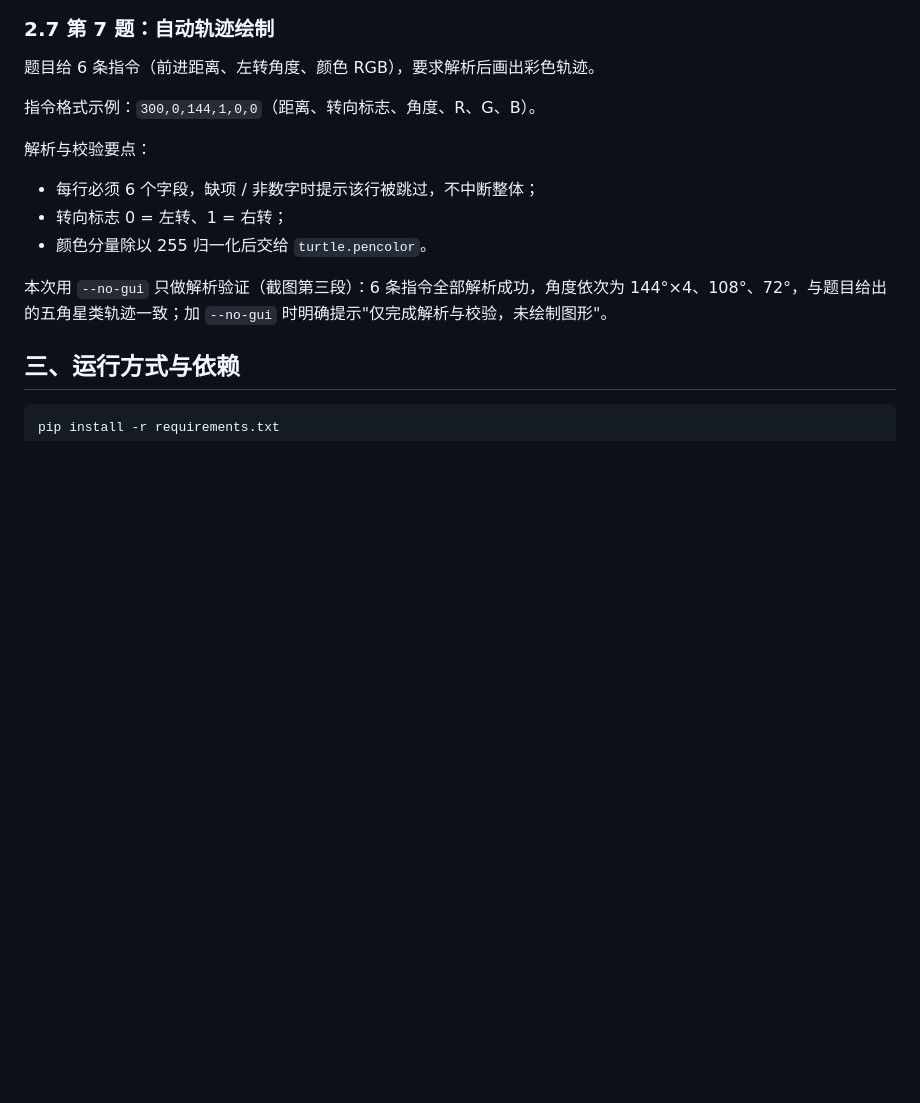
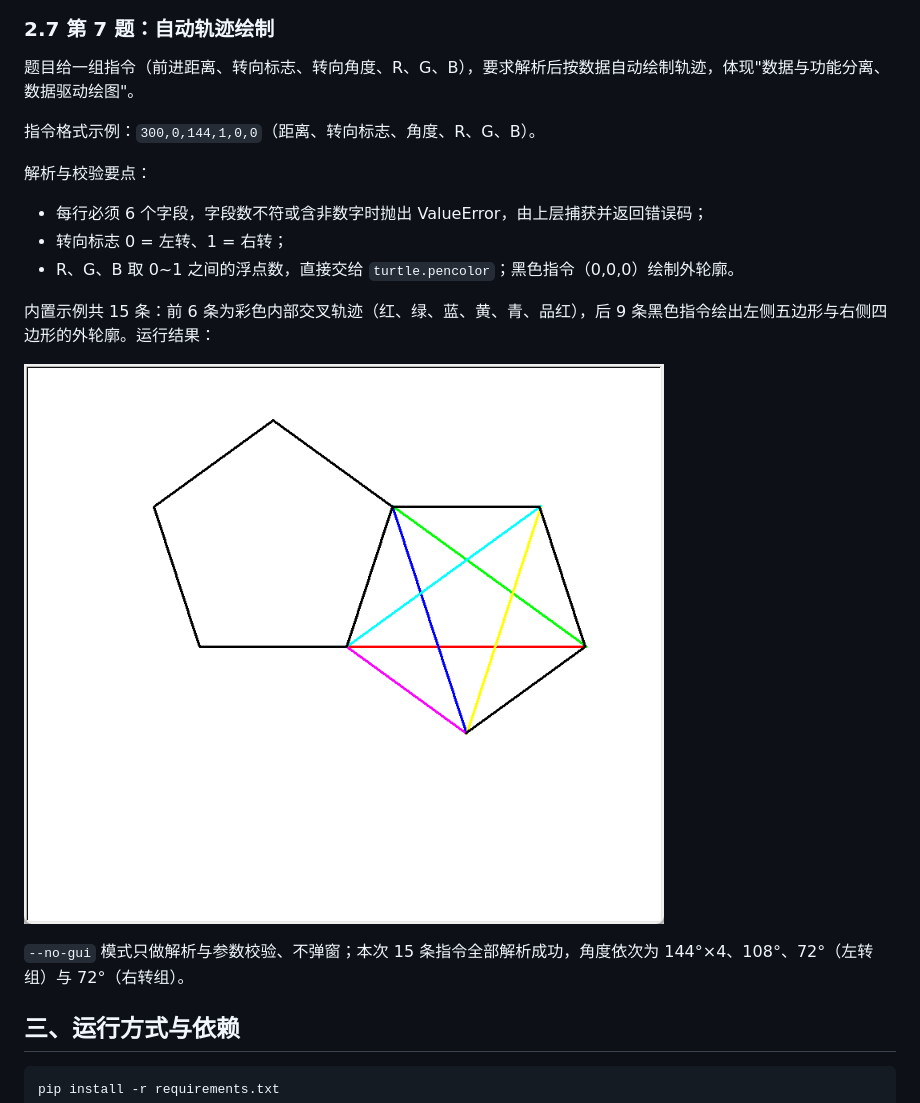
Before and after one commit to qls-eng/python-homework, a Markdown page: docs/实验报告.md, the part around one of its changes. GitHub-like rendering; pictures changed too: docs/images/trace_draw.png (added); blank space fills up the shorter version.

```diff
--- a/docs/实验报告.md
+++ b/docs/实验报告.md
@@ -125,17 +131,21 @@ is_unique = len(chars) == len(set(chars))
 
 ### 2.7 第 7 题：自动轨迹绘制
 
-题目给 6 条指令（前进距离、左转角度、颜色 RGB），要求解析后画出彩色轨迹。
+题目给一组指令（前进距离、转向标志、转向角度、R、G、B），要求解析后按数据自动绘制轨迹，体现"数据与功能分离、数据驱动绘图"。
 
 指令格式示例：`300,0,144,1,0,0`（距离、转向标志、角度、R、G、B）。
 
 解析与校验要点：
 
-- 每行必须 6 个字段，缺项 / 非数字时提示该行被跳过，不中断整体；
+- 每行必须 6 个字段，字段数不符或含非数字时抛出 ValueError，由上层捕获并返回错误码；
 - 转向标志 0 = 左转、1 = 右转；
-- 颜色分量除以 255 归一化后交给 `turtle.pencolor`。
+- R、G、B 取 0~1 之间的浮点数，直接交给 `turtle.pencolor`；黑色指令（0,0,0）绘制外轮廓。
 
-本次用 `--no-gui` 只做解析验证（截图第三段）：6 条指令全部解析成功，角度依次为 144°×4、108°、72°，与题目给出的五角星类轨迹一致；加 `--no-gui` 时明确提示"仅完成解析与校验，未绘制图形"。
+内置示例共 15 条：前 6 条为彩色内部交叉轨迹（红、绿、蓝、黄、青、品红），后 9 条黑色指令绘出左侧五边形与右侧四边形的外轮廓。运行结果：
+
+![自动轨迹绘制结果](images/trace_draw.png)
+
+`--no-gui` 模式只做解析与参数校验、不弹窗；本次 15 条指令全部解析成功，角度依次为 144°×4、108°、72°（左转组）与 72°（右转组）。
 
 ## 三、运行方式与依赖
 
```
Also changed, not shown: other parts of docs/实验报告.md (+10 -3 lines), docs/images/koch_stages.png (added), docs/images/monte_carlo.png (added), 1 other file.
